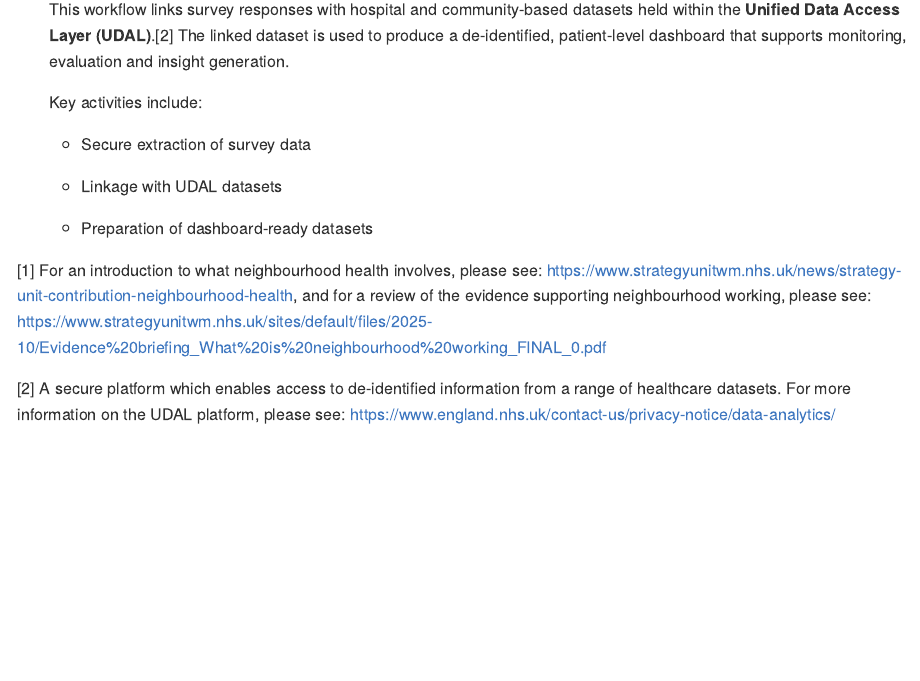
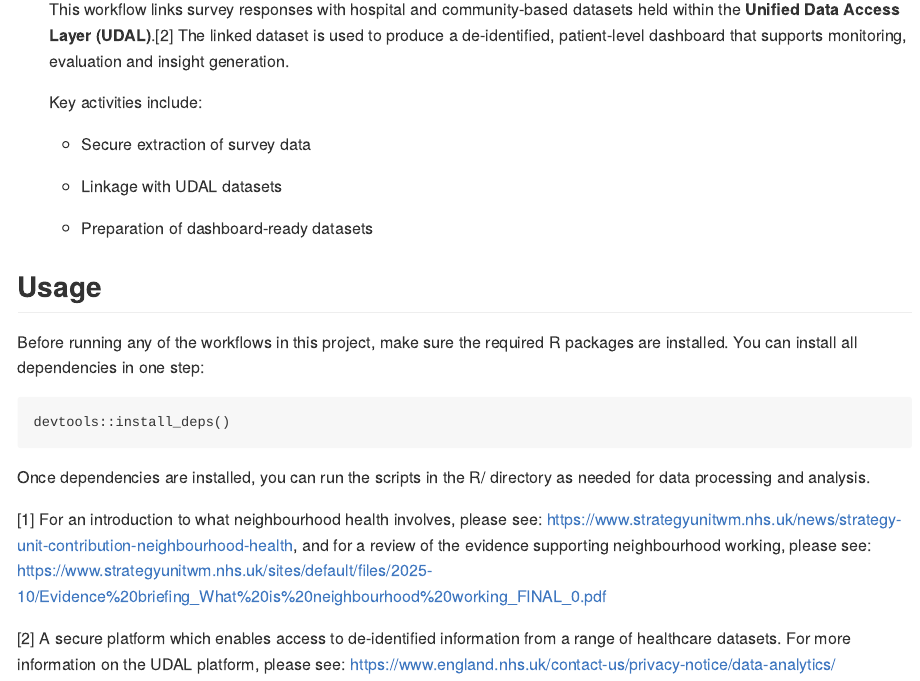
Before and after one commit to The-Strategy-Unit/nnhip_index_and_scorecard, an R Markdown document (README.Rmd): the page in a window 1100 px wide, from 580 px down. The pictures show the output file README.md that the author committed with the source, drawn offline in the style of GitHub; badge pictures from the web are left out.

Commit message:
:memo: adds a short section describing how to install dependencies

````diff
--- a/README.Rmd
+++ b/README.Rmd
@@ -50,3 +50,14 @@ This repository contains the code and supporting materials used to process data
     -   Preparation of dashboard-ready datasets
 
 [^2]: A secure platform which enables access to de-identified information from a range of healthcare datasets. For more information on the UDAL platform, please see: <https://www.england.nhs.uk/contact-us/privacy-notice/data-analytics/>
+
+## Usage
+
+Before running any of the workflows in this project, make sure the required R packages are installed. You can install all dependencies in one step:
+
+```{r}
+#| eval: false
+devtools::install_deps()
+```
+
+Once dependencies are installed, you can run the scripts in the R/ directory as needed for data processing and analysis.
````
Also changed, not shown: README.md.
